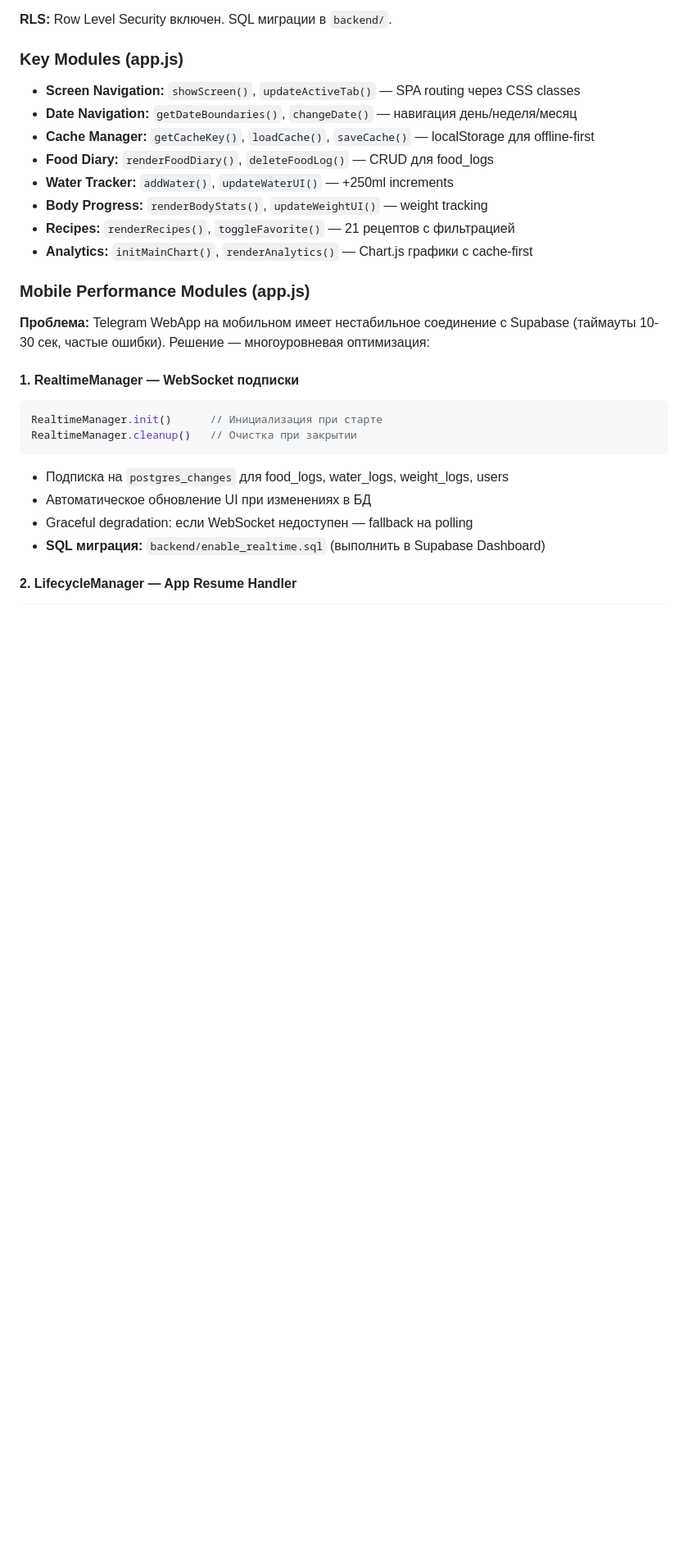
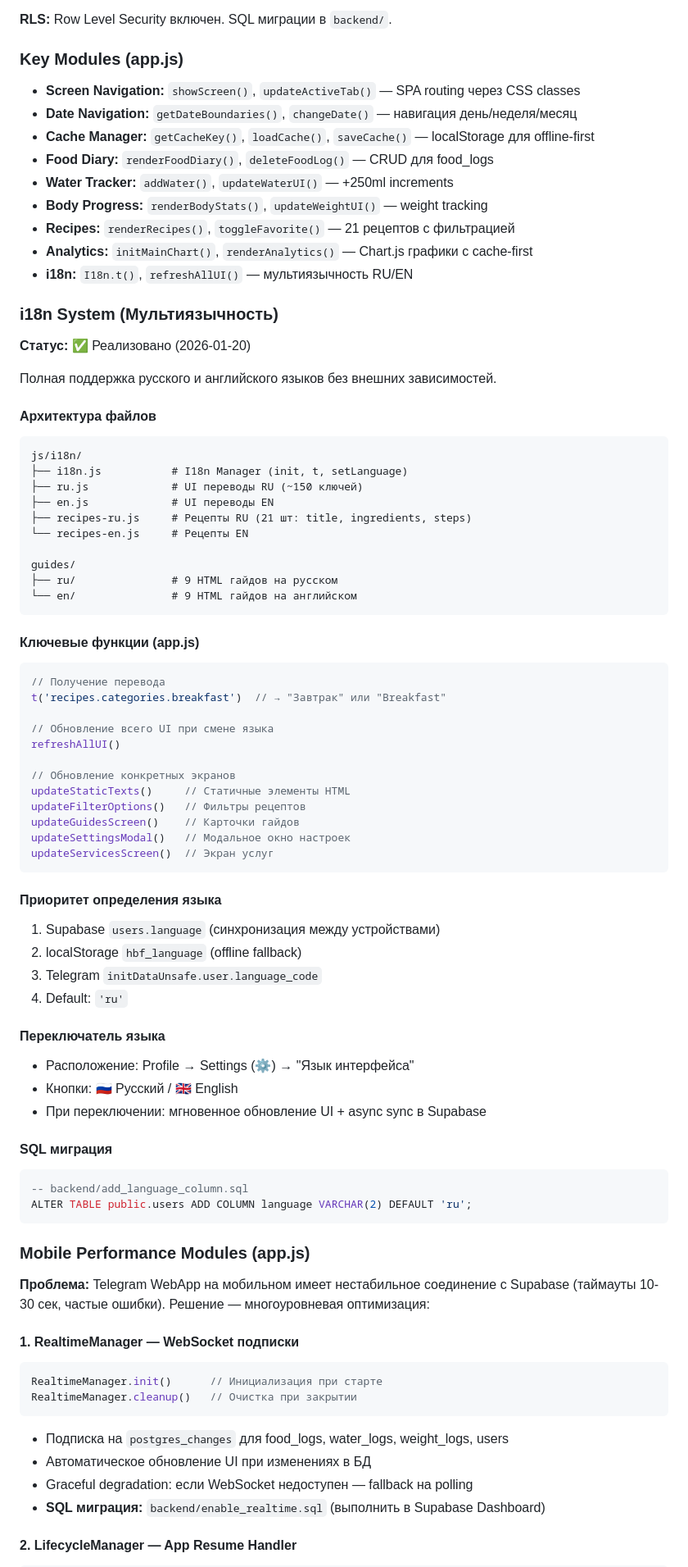
Before and after one commit to zebrosha-max/HealthyBodyFormula_repo, a Markdown page: CLAUDE.md, the part around one of its changes. Shown at 82% size. Drawn GitHub-style; blank space fills up the shorter version.

Commit message:
docs: add i18n system documentation to CLAUDE.md
Document the complete internationalization implementation:
- Add language field to state object
- Document i18n architecture and file structure
- List key functions for UI translation
- Explain language detection priority
- Note SQL migration for users.language column

Co-Authored-By: Claude Opus 4.5 <noreply@anthropic.com>

````diff
--- a/CLAUDE.md
+++ b/CLAUDE.md
@@ -89,6 +90,60 @@ const state = {
 - **Body Progress:** `renderBodyStats()`, `updateWeightUI()` — weight tracking
 - **Recipes:** `renderRecipes()`, `toggleFavorite()` — 21 рецептов с фильтрацией
 - **Analytics:** `initMainChart()`, `renderAnalytics()` — Chart.js графики с cache-first
+- **i18n:** `I18n.t()`, `refreshAllUI()` — мультиязычность RU/EN
+
+### i18n System (Мультиязычность)
+
+**Статус:** ✅ Реализовано (2026-01-20)
+
+Полная поддержка русского и английского языков без внешних зависимостей.
+
+#### Архитектура файлов
+```
+js/i18n/
+├── i18n.js           # I18n Manager (init, t, setLanguage)
+├── ru.js             # UI переводы RU (~150 ключей)
+├── en.js             # UI переводы EN
+├── recipes-ru.js     # Рецепты RU (21 шт: title, ingredients, steps)
+└── recipes-en.js     # Рецепты EN
+
+guides/
+├── ru/               # 9 HTML гайдов на русском
+└── en/               # 9 HTML гайдов на английском
+```
+
+#### Ключевые функции (app.js)
+```javascript
+// Получение перевода
+t('recipes.categories.breakfast')  // → "Завтрак" или "Breakfast"
+
+// Обновление всего UI при смене языка
+refreshAllUI()
+
+// Обновление конкретных экранов
+updateStaticTexts()     // Статичные элементы HTML
+updateFilterOptions()   // Фильтры рецептов
+updateGuidesScreen()    // Карточки гайдов
+updateSettingsModal()   // Модальное окно настроек
+updateServicesScreen()  // Экран услуг
+```
+
+#### Приоритет определения языка
+1. Supabase `users.language` (синхронизация между устройствами)
+2. localStorage `hbf_language` (offline fallback)
+3. Telegram `initDataUnsafe.user.language_code`
+4. Default: `'ru'`
+
+#### Переключатель языка
+- Расположение: Profile → Settings (⚙) → "Язык интерфейса"
+- Кнопки: 🇷🇺 Русский / 🇬🇧 English
+- При переключении: мгновенное обновление UI + async sync в Supabase
+
+#### SQL миграция
+```sql
+-- backend/add_language_column.sql
+ALTER TABLE public.users ADD COLUMN language VARCHAR(2) DEFAULT 'ru';
+```
 
 ### Mobile Performance Modules (app.js)
 
````
Also changed, not shown: other parts of CLAUDE.md (+1 -0 lines).
